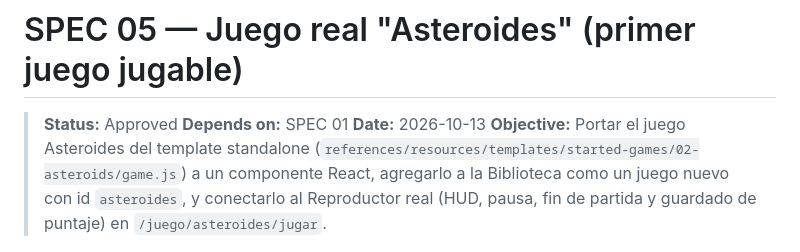
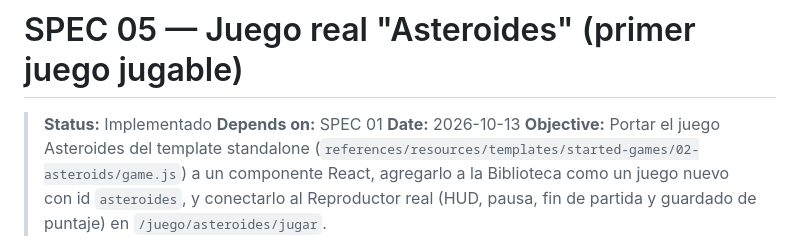
Before and after one commit to jorge45/05-arcade-vault, a Markdown page: specs/05-juego-asteroides.md, the part around the change. Rendered like a GitHub page.

Commit message:
fix: update status of Asteroids game specification to 'Implementado'

```diff
--- a/specs/05-juego-asteroides.md
+++ b/specs/05-juego-asteroides.md
@@ -1,6 +1,6 @@
 # SPEC 05 — Juego real "Asteroides" (primer juego jugable)
 
-> **Status:** Approved
+> **Status:** Implementado
 > **Depends on:** SPEC 01
 > **Date:** 2026-10-13
 > **Objective:** Portar el juego Asteroides del template standalone (`references/resources/templates/started-games/02-asteroids/game.js`) a un componente React, agregarlo a la Biblioteca como un juego nuevo con id `asteroides`, y conectarlo al Reproductor real (HUD, pausa, fin de partida y guardado de puntaje) en `/juego/asteroides/jugar`.
```
